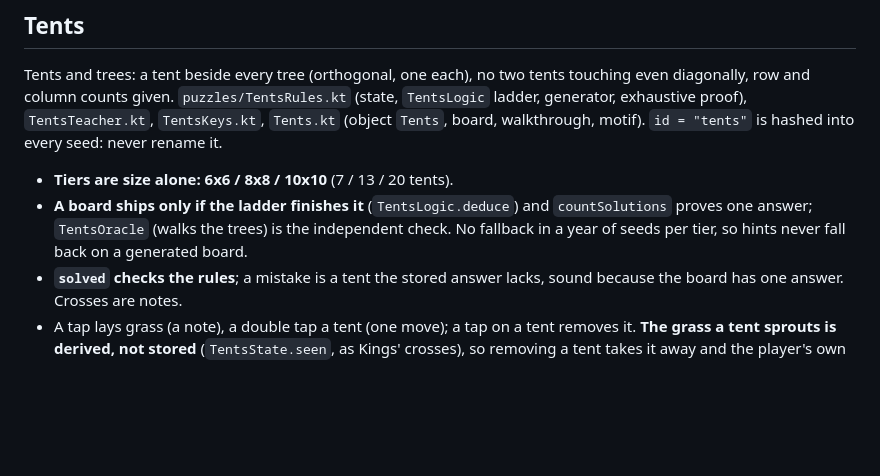
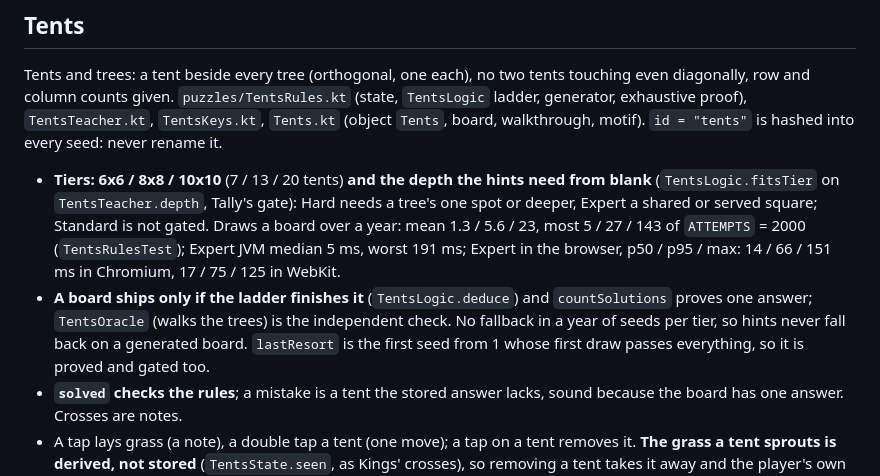
Before and after one commit to joebywan/daybook, a Markdown page: CLAUDE.md, the part around the change. GitHub-like rendering; blank space fills up the shorter version.

Commit message:
Tents: docs for the depth gate

```diff
--- a/CLAUDE.md
+++ b/CLAUDE.md
@@ -167,9 +167,13 @@ Tents and trees: a tent beside every tree (orthogonal, one each), no two tents t
 `puzzles/TentsRules.kt` (state, `TentsLogic` ladder, generator, exhaustive proof), `TentsTeacher.kt`, `TentsKeys.kt`, `Tents.kt` (object `Tents`,
 board, walkthrough, motif). `id = "tents"` is hashed into every seed: never rename it.
 
-- **Tiers are size alone: 6x6 / 8x8 / 10x10** (7 / 13 / 20 tents).
+- **Tiers: 6x6 / 8x8 / 10x10** (7 / 13 / 20 tents) **and the depth the hints need from blank** (`TentsLogic.fitsTier` on
+  `TentsTeacher.depth`, Tally's gate): Hard needs a tree's one spot or deeper, Expert a shared or served square; Standard is
+  not gated. Draws a board over a year: mean 1.3 / 5.6 / 23, most 5 / 27 / 143 of `ATTEMPTS` = 2000 (`TentsRulesTest`);
+  Expert JVM median 5 ms, worst 191 ms; Expert in the browser, p50 / p95 / max: 14 / 66 / 151 ms in Chromium, 17 / 75 / 125 in WebKit.
 - **A board ships only if the ladder finishes it** (`TentsLogic.deduce`) and `countSolutions` proves one answer; `TentsOracle` (walks the trees) is the
   independent check. No fallback in a year of seeds per tier, so hints never fall back on a generated board.
+  `lastResort` is the first seed from 1 whose first draw passes everything, so it is proved and gated too.
 - **`solved` checks the rules**; a mistake is a tent the stored answer lacks, sound because the board has one answer. Crosses are notes.
 - A tap lays grass (a note), a double tap a tent (one move); a tap on a tent removes it. **The grass a tent sprouts is derived, not stored** (`TentsState.seen`, as Kings' crosses), so removing a tent takes it away and the player's own grass in `marks` is never touched; a saved game from before keeps its stored grass as the player's. A drag lays grass on empty squares only, one move on lift. Highlight indices: squares `0 until n*n`, row clue `n*n+r`, column clue `n*n+n+c`.
 
```
Also changed, not shown: docs/TEACHING.md (+6 -4 lines), docs/TODO.md (+0 -1 lines).
